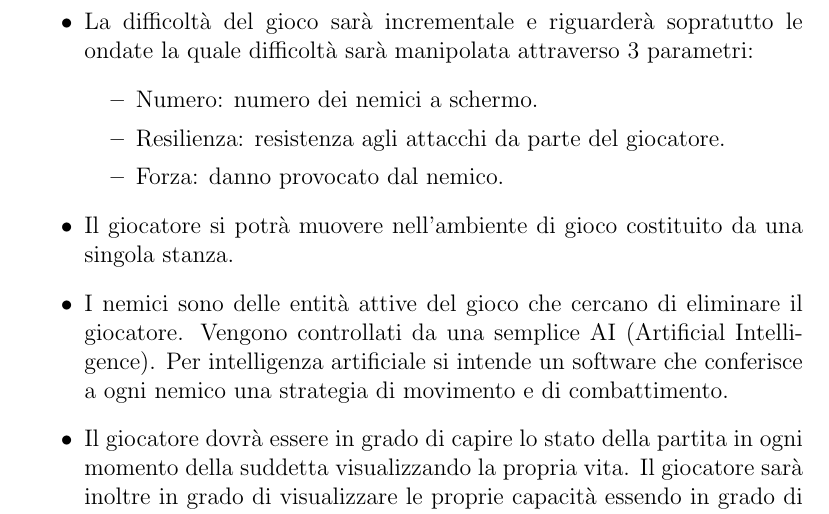
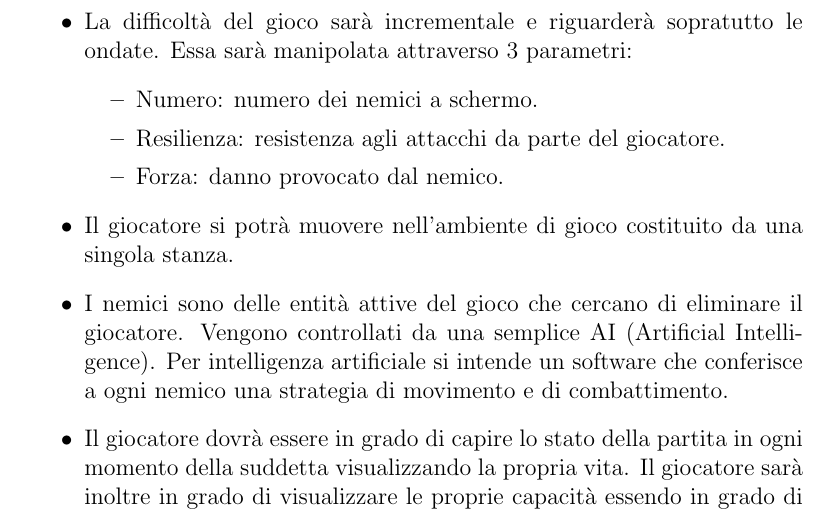
Before and after one commit to nicolodaddabbo/OOP22-t2s-game, a LaTeX document (report/13-template.tex): part of page 4 of 32, cut so that both start at the same text. Compiled offline with pdfLaTeX.

Commit message:
[REPORT] Fixed report: changed difficulty item in 'Functional Requirements' section

```diff
--- a/report/13-template.tex
+++ b/report/13-template.tex
@@ -40,7 +40,7 @@ Con survival shoot ‘em up si intende un genere di videogioco nella quale l’o
         \item La partita sarà conclusa alla morte virtuale del giocatore.
     \end{itemize}
 	\item Il giocatore si troverà all'interno di una stanza in cui verranno generate le ondate di nemici.
-	\item La difficoltà del gioco sarà incrementale e riguarderà sopratutto le ondate la quale difficoltà sarà manipolata attraverso 3 parametri:
+	\item La difficoltà del gioco sarà incrementale e riguarderà sopratutto le ondate. Essa sarà manipolata attraverso 3 parametri:
     \begin{itemize}
         \item Numero: numero dei nemici a schermo.
         \item Resilienza: resistenza agli attacchi da parte del giocatore.
```
